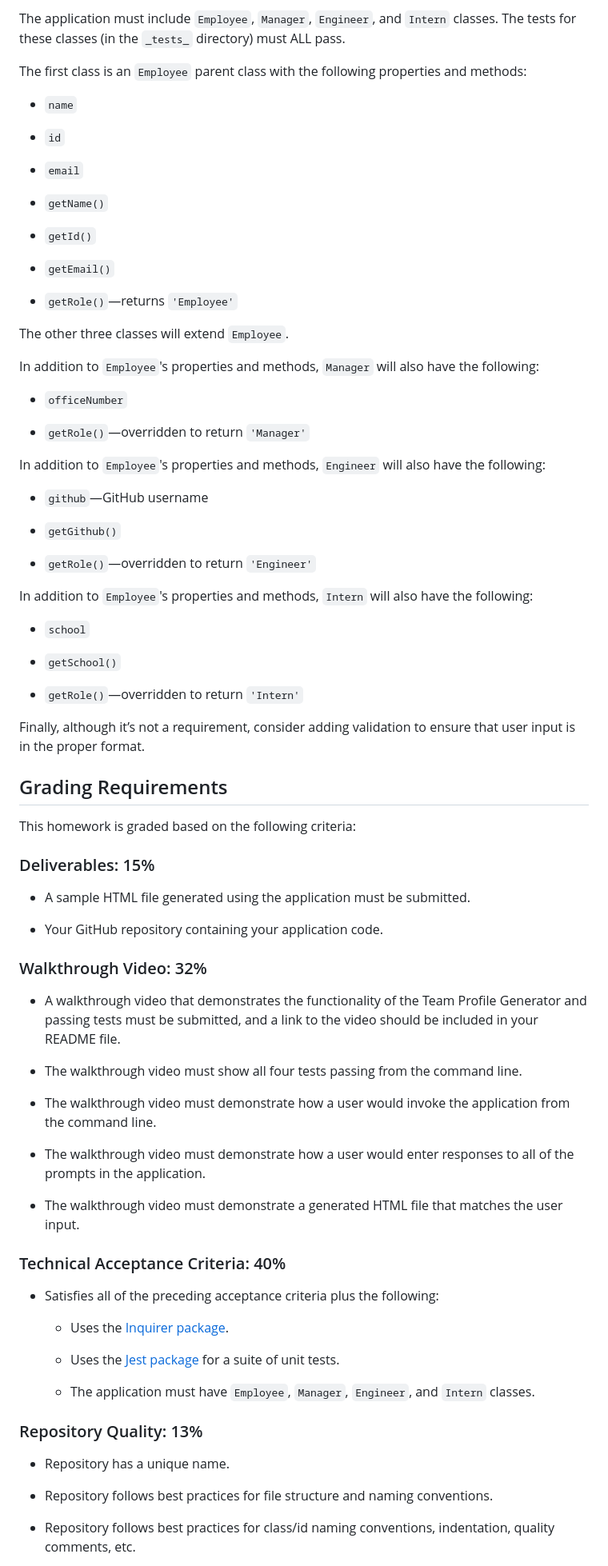
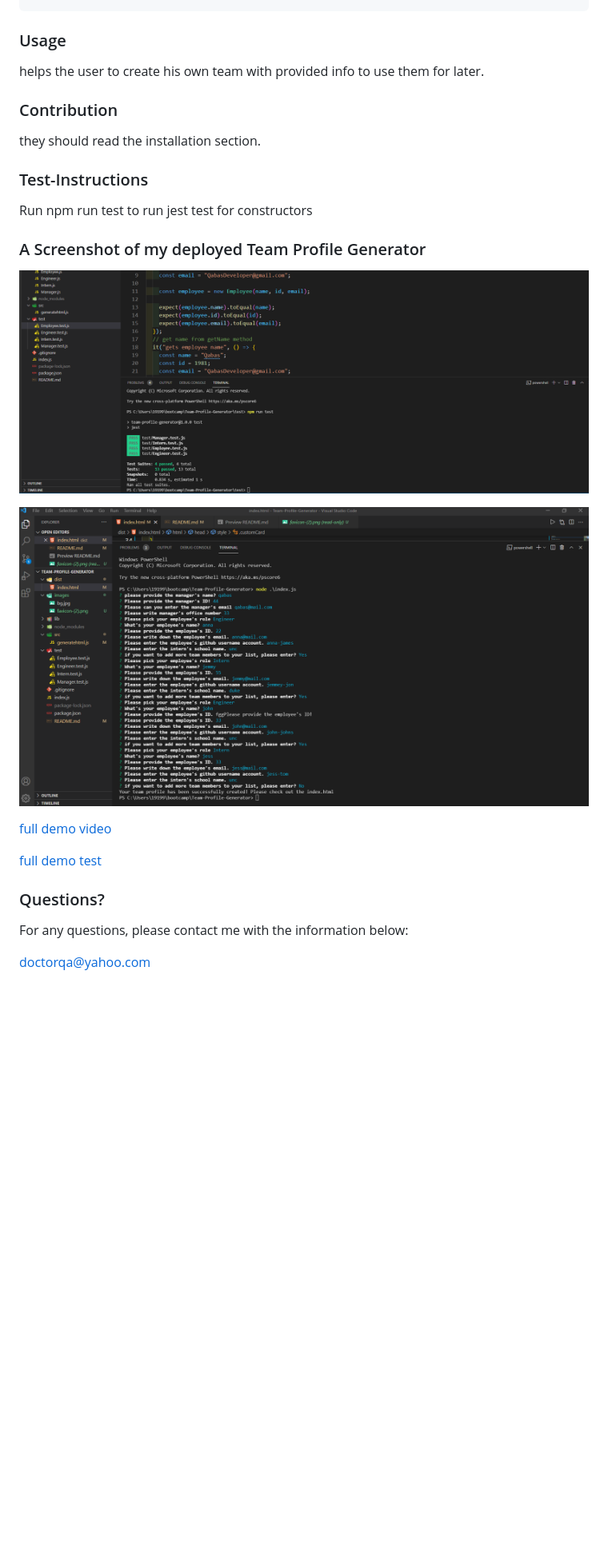
Before and after one commit to Qabas-al-ani/Team-Profile-Generator, a Markdown page: README.md, the part around the change printed below. Shown: that part at 80% size. GitHub-like rendering; pictures changed too: screenshots/test.js.png (added), screenshots/testscreenshot.png (added); blank space fills up the shorter version.

```diff
--- a/README.md
+++ b/README.md
@@ -73,86 +45,27 @@ index.js			// runs the application
-The application must include `Employee`, `Manager`, `Engineer`, and `Intern` classes. The tests for these classes (in the `_tests_` directory) must ALL pass.
-
-The first class is an `Employee` parent class with the following properties and methods:
-
-* `name`
-
-* `id`
-
-* `email`
-
-* `getName()`
-
-* `getId()`
-
-* `getEmail()`
-
-* `getRole()`&mdash;returns `'Employee'`
-
-The other three classes will extend `Employee`.
-
-In addition to `Employee`'s properties and methods, `Manager` will also have the following:
-
-* `officeNumber`
-
-* `getRole()`&mdash;overridden to return `'Manager'`
-
-In addition to `Employee`'s properties and methods, `Engineer` will also have the following:
-
-* `github`&mdash;GitHub username
-
-* `getGithub()`
-
-* `getRole()`&mdash;overridden to return `'Engineer'`
-
-In addition to `Employee`'s properties and methods, `Intern` will also have the following:
-
-* `school`
-
-* `getSchool()`
-
-* `getRole()`&mdash;overridden to return `'Intern'`
-
-Finally, although it’s not a requirement, consider adding validation to ensure that user input is in the proper format.
-
-## Grading Requirements
-
-This homework is graded based on the following criteria:
-
-### Deliverables: 15%
-
-* A sample HTML file generated using the application must be submitted.
-
-* Your GitHub repository containing your application code.
+### Usage
+helps the user to create his own team with provided info to use them for later.
 
 
-### Walkthrough Video: 32%
-
-* A walkthrough video that demonstrates the functionality of the Team Profile Generator and passing tests must be submitted, and a link to the video should be included in your README file.
-
-* The walkthrough video must show all four tests passing from the command line.
-
-* The walkthrough video must demonstrate how a user would invoke the application from the command line.
-
-* The walkthrough video must demonstrate how a user would enter responses to all of the prompts in the application.
-
-* The walkthrough video must demonstrate a generated HTML file that matches the user input.
+### Contribution
+they  should read the installation section.
 
 
-### Technical Acceptance Criteria: 40%
+### Test-Instructions
+Run   npm run test to run jest test for constructors
 
-* Satisfies all of the preceding acceptance criteria plus the following:
 
-	* Uses the [Inquirer package](https://www.npmjs.com/package/inquirer).
+### A Screenshot of my deployed Team Profile Generator
 
-	* Uses the [Jest package](https://www.npmjs.com/package/jest) for a suite of unit tests.
+![ScreenShots](./screenshots/test.js.png)
 
-  * The application must have `Employee`, `Manager`, `Engineer`, and `Intern` classes.
+![ScreenShots](./screenshots/testscreenshot.png)
 
-### Repository Quality: 13%
+[full demo video](https://drive.google.com/file/d/19JsnLfm42VMdz2rwTJ8NzsNYEQ27HjKN/view?usp=sharing)
 
-* Repository has a unique name.
+[full demo test](https://drive.google.com/file/d/1cBjME56sAKVc2IYaWfi61q3i6wL30Vl8/view?usp=sharing)
 
-* Repository follows best practices for file structure and naming conventions.
+### Questions?
+For any questions, please contact me with the information below:
 
-* Repository follows best practices for class/id naming conventions, indentation, quality comments, etc.
+doctorqa@yahoo.com
 
```
Also changed, not shown: other parts of README.md (+35 -76 lines), images/favicon-(2).png (added), 3 other files.
